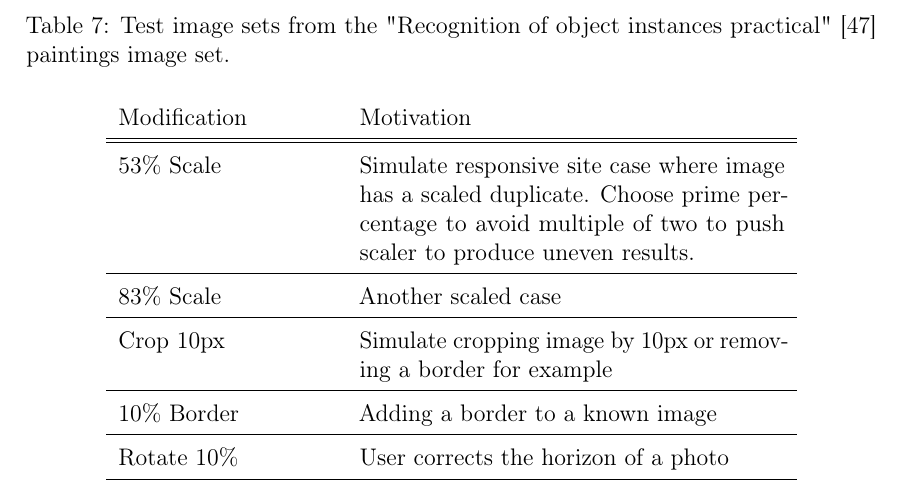
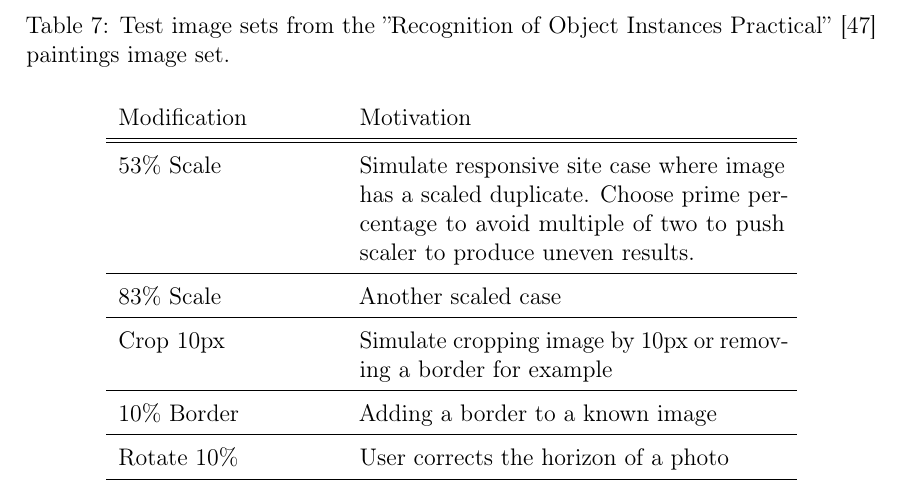
Before and after one commit to sulmanen/hash-thesis, a LaTeX thesis (hash.tex): part of page 43 of 57, cut so that both start at the same text. Compiled offline with pdfLaTeX; a LaTeX package or settings file that is missing is left out.

Commit message:
use double quotes

```diff
--- a/hash.tex
+++ b/hash.tex
@@ -1473,7 +1473,7 @@ To test for images not in the set we pick 1708 images from the Oxford Buildings
 
 \def\arraystretch{1.5}
 \begin{table}[htb]
-\caption{Test image sets from the "Recognition of object instances practical" \cite{Vedaldi2012} paintings image set. }
+\caption{Test image sets from the ''Recognition of Object Instances Practical'' \cite{Vedaldi2012} paintings image set. }
 \label{modifiedimages}
 \begin{center}
 \begin{tabular}{lp{0.5\linewidth}}
```
